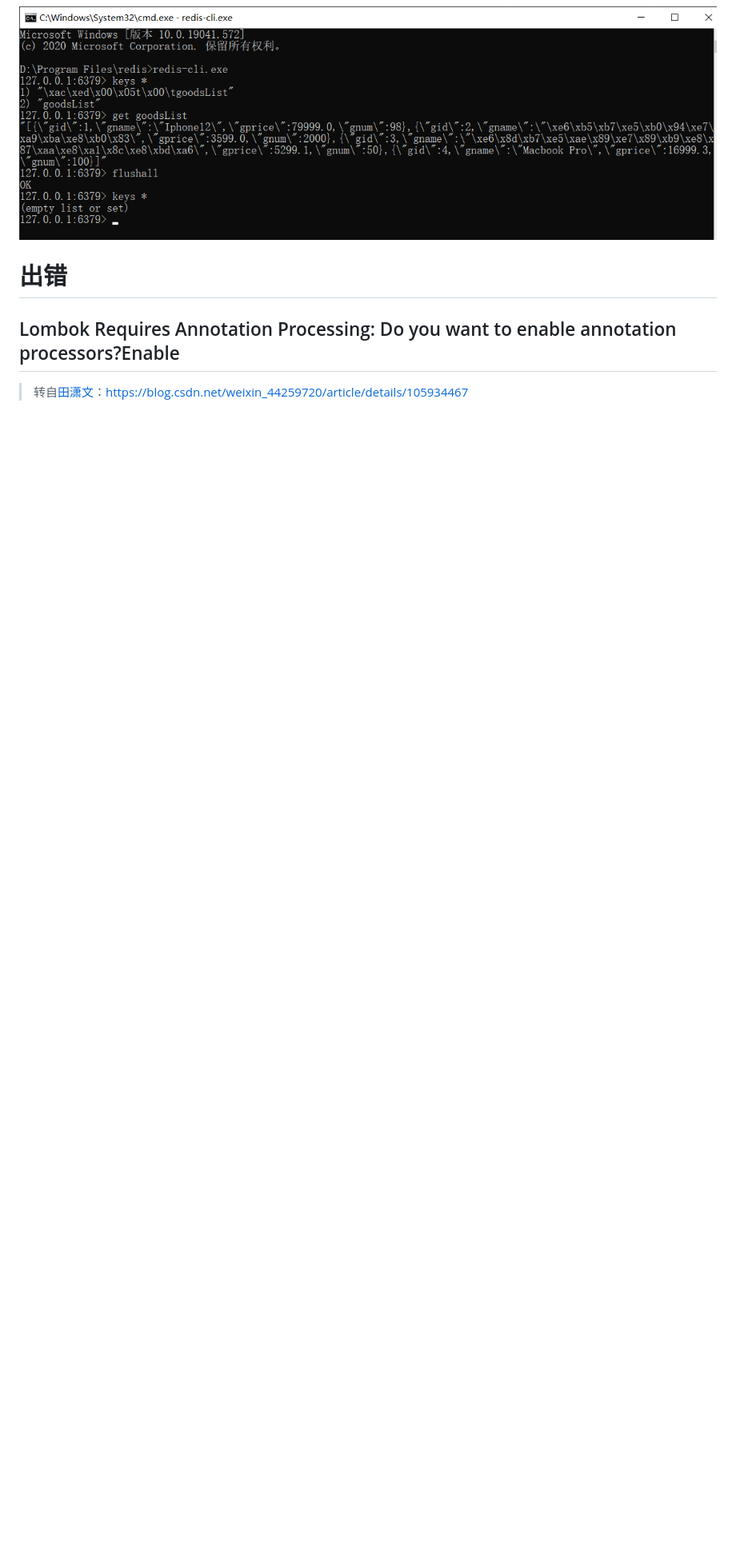
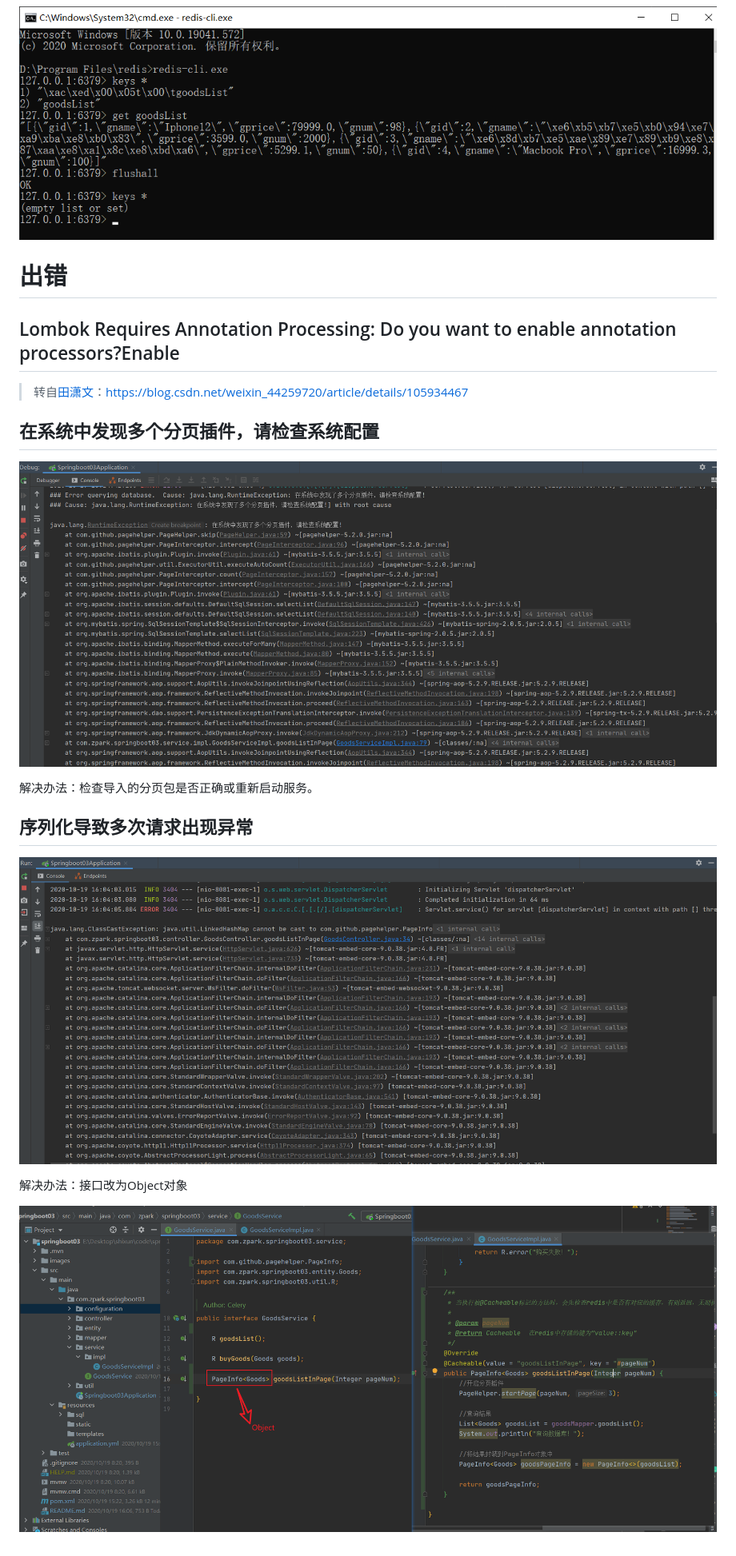
Before and after one commit to QinQinIsMyObject/springboot, a Markdown page: springboot03/README.md, the part around the change. Shown: that part at 80% size. GitHub-like rendering; pictures changed too: springboot03/images/image-20201019151620624.png (added), springboot03/images/image-20201019160605662.png (added), springboot03/images/image-20201019160743867.png (added); blank space fills up the shorter version.

```diff
--- a/springboot03/README.md
+++ b/springboot03/README.md
@@ -11,3 +11,25 @@
 ## Lombok Requires Annotation Processing: Do you want to enable annotation processors?Enable
 
 > 转自[田潇文](https://me.csdn.net/weixin_44259720)：https://blog.csdn.net/weixin_44259720/article/details/105934467
+
+
+
+
+
+
+
+
+
+## 在系统中发现多个分页插件，请检查系统配置
+
+![image-20201019151620624](images/image-20201019151620624.png)
+
+解决办法：检查导入的分页包是否正确或重新启动服务。
+
+## 序列化导致多次请求出现异常
+
+![image-20201019160605662](images/image-20201019160605662.png)
+
+解决办法：接口改为Object对象
+
+![image-20201019160743867](images/image-20201019160743867.png)
```
Also changed, not shown: 8 other files.
